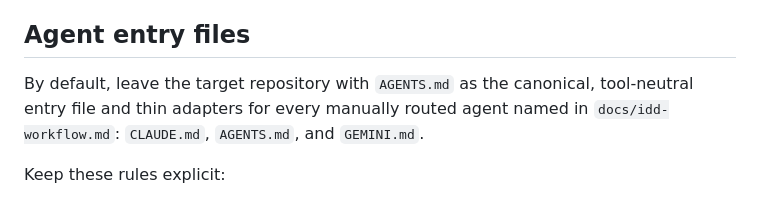
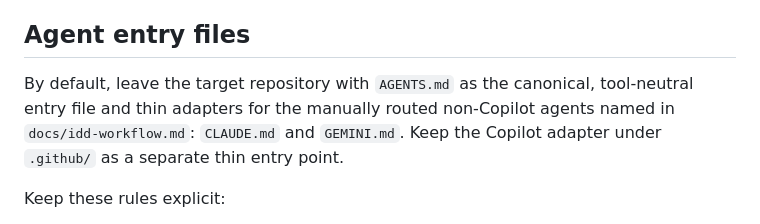
Before and after one commit to kurone-kito/dantalion-web-demo, a Markdown page: docs/onboarding/agent-entry-and-verification.md, the part around the change. Rendered like a GitHub page.

```diff
--- a/docs/onboarding/agent-entry-and-verification.md
+++ b/docs/onboarding/agent-entry-and-verification.md
@@ -12,9 +12,10 @@ This page is the detailed companion for:
 ## Agent entry files
 
 By default, leave the target repository with `AGENTS.md` as the
-canonical, tool-neutral entry file and thin adapters for every manually
-routed agent named in `docs/idd-workflow.md`: `CLAUDE.md`, `AGENTS.md`,
-and `GEMINI.md`.
+canonical, tool-neutral entry file and thin adapters for the manually
+routed non-Copilot agents named in `docs/idd-workflow.md`: `CLAUDE.md`
+and `GEMINI.md`. Keep the Copilot adapter under `.github/` as a separate
+thin entry point.
 
 Keep these rules explicit:
 
```
Also changed, not shown: AGENTS.md (+11 -2 lines).
